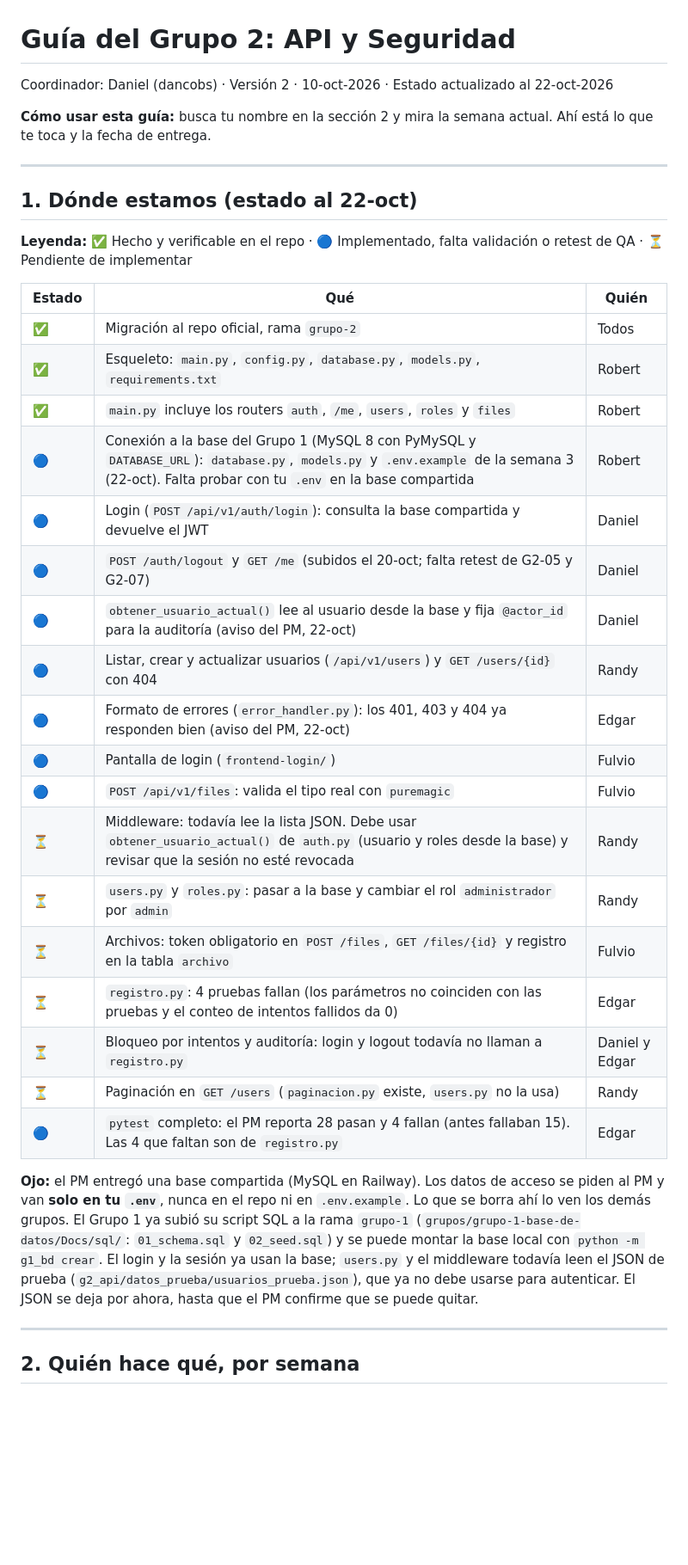
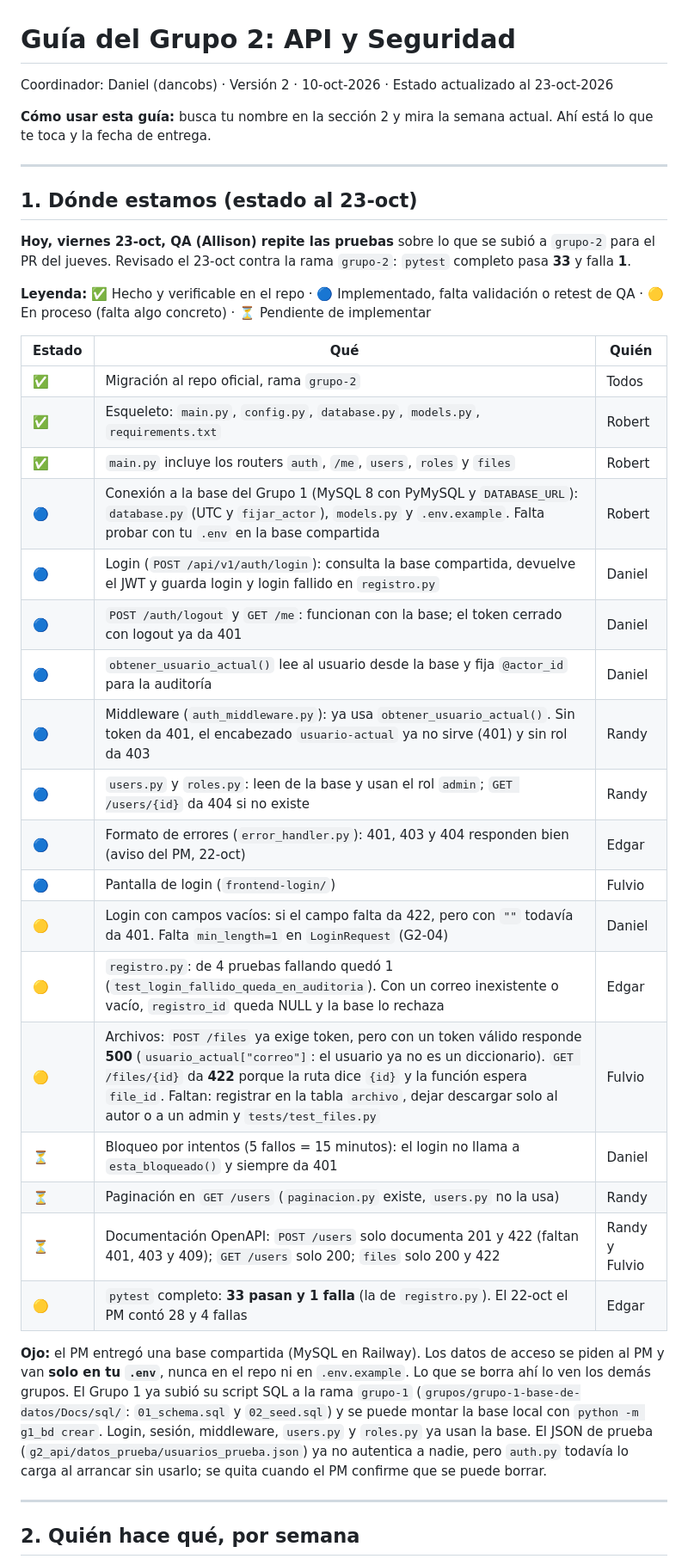
Before and after one commit to jonnyverasdl-cloud/UDV_Proyecto, a Markdown page: grupos/grupo-2-api-seguridad/GUIA_GRUPO2.md, the part around one of its changes. Shown at 86% size. Drawn GitHub-style; blank space fills up the shorter version.

Commit message:
GUIA_GRUPO2: Archivo revisado y actualizado desde 23/10/2026
Actualiza la guía del Grupo 2 con el estado al 23-oct y detalles de tareas pendientes.

```diff
--- a/grupos/grupo-2-api-seguridad/GUIA_GRUPO2.md
+++ b/grupos/grupo-2-api-seguridad/GUIA_GRUPO2.md
@@ -1,37 +1,39 @@
 # Guía del Grupo 2: API y Seguridad
 
-Coordinador: Daniel (dancobs) · Versión 2 · 10-oct-2026 · Estado actualizado al 22-oct-2026
+Coordinador: Daniel (dancobs) · Versión 2 · 10-oct-2026 · Estado actualizado al 23-oct-2026
 
 **Cómo usar esta guía:** busca tu nombre en la sección 2 y mira la semana actual. Ahí está lo que te toca y la fecha de entrega.
 
 ---
 
-## 1. Dónde estamos (estado al 22-oct)
+## 1. Dónde estamos (estado al 23-oct)
 
-**Leyenda:** ✅ Hecho y verificable en el repo · 🔵 Implementado, falta validación o retest de QA · ⏳ Pendiente de implementar
+**Hoy, viernes 23-oct, QA (Allison) repite las pruebas** sobre lo que se subió a `grupo-2` para el PR del jueves. Revisado el 23-oct contra la rama `grupo-2`: `pytest` completo pasa **33** y falla **1**.
+
+**Leyenda:** ✅ Hecho y verificable en el repo · 🔵 Implementado, falta validación o retest de QA · 🟡 En proceso (falta algo concreto) · ⏳ Pendiente de implementar
 
 | Estado | Qué | Quién |
 |-|-|-|
 | ✅ | Migración al repo oficial, rama `grupo-2` | Todos |
 | ✅ | Esqueleto: `main.py`, `config.py`, `database.py`, `models.py`, `requirements.txt` | Robert |
 | ✅ | `main.py` incluye los routers `auth`, `/me`, `users`, `roles` y `files` | Robert |
-| 🔵 | Conexión a la base del Grupo 1 (MySQL 8 con PyMySQL y `DATABASE_URL`): `database.py`, `models.py` y `.env.example` de la semana 3 (22-oct). Falta probar con tu `.env` en la base compartida | Robert |
-| 🔵 | Login (`POST /api/v1/auth/login`): consulta la base compartida y devuelve el JWT | Daniel |
-| 🔵 | `POST /auth/logout` y `GET /me` (subidos el 20-oct; falta retest de G2-05 y G2-07) | Daniel |
-| 🔵 | `obtener_usuario_actual()` lee al usuario desde la base y fija `@actor_id` para la auditoría (aviso del PM, 22-oct) | Daniel |
-| 🔵 | Listar, crear y actualizar usuarios (`/api/v1/users`) y `GET /users/{id}` con 404 | Randy |
-| 🔵 | Formato de errores (`error_handler.py`): los 401, 403 y 404 ya responden bien (aviso del PM, 22-oct) | Edgar |
+| 🔵 | Conexión a la base del Grupo 1 (MySQL 8 con PyMySQL y `DATABASE_URL`): `database.py` (UTC y `fijar_actor`), `models.py` y `.env.example`. Falta probar con tu `.env` en la base compartida | Robert |
+| 🔵 | Login (`POST /api/v1/auth/login`): consulta la base compartida, devuelve el JWT y guarda login y login fallido en `registro.py` | Daniel |
+| 🔵 | `POST /auth/logout` y `GET /me`: funcionan con la base; el token cerrado con logout ya da 401 | Daniel |
+| 🔵 | `obtener_usuario_actual()` lee al usuario desde la base y fija `@actor_id` para la auditoría | Daniel |
+| 🔵 | Middleware (`auth_middleware.py`): ya usa `obtener_usuario_actual()`. Sin token da 401, el encabezado `usuario-actual` ya no sirve (401) y sin rol da 403 | Randy |
+| 🔵 | `users.py` y `roles.py`: leen de la base y usan el rol `admin`; `GET /users/{id}` da 404 si no existe | Randy |
+| 🔵 | Formato de errores (`error_handler.py`): 401, 403 y 404 responden bien (aviso del PM, 22-oct) | Edgar |
 | 🔵 | Pantalla de login (`frontend-login/`) | Fulvio |
-| 🔵 | `POST /api/v1/files`: valida el tipo real con `puremagic` | Fulvio |
-| ⏳ | Middleware: todavía lee la lista JSON. Debe usar `obtener_usuario_actual()` de `auth.py` (usuario y roles desde la base) y revisar que la sesión no esté revocada | Randy |
-| ⏳ | `users.py` y `roles.py`: pasar a la base y cambiar el rol `administrador` por `admin` | Randy |
-| ⏳ | Archivos: token obligatorio en `POST /files`, `GET /files/{id}` y registro en la tabla `archivo` | Fulvio |
-| ⏳ | `registro.py`: 4 pruebas fallan (los parámetros no coinciden con las pruebas y el conteo de intentos fallidos da 0) | Edgar |
-| ⏳ | Bloqueo por intentos y auditoría: login y logout todavía no llaman a `registro.py` | Daniel y Edgar |
+| 🟡 | Login con campos vacíos: si el campo falta da 422, pero con `""` todavía da 401. Falta `min_length=1` en `LoginRequest` (G2-04) | Daniel |
+| 🟡 | `registro.py`: de 4 pruebas fallando quedó 1 (`test_login_fallido_queda_en_auditoria`). Con un correo inexistente o vacío, `registro_id` queda NULL y la base lo rechaza | Edgar |
+| 🟡 | Archivos: `POST /files` ya exige token, pero con un token válido responde **500** (`usuario_actual["correo"]`: el usuario ya no es un diccionario). `GET /files/{id}` da **422** porque la ruta dice `{id}` y la función espera `file_id`. Faltan: registrar en la tabla `archivo`, dejar descargar solo al autor o a un admin y `tests/test_files.py` | Fulvio |
+| ⏳ | Bloqueo por intentos (5 fallos = 15 minutos): el login no llama a `esta_bloqueado()` y siempre da 401 | Daniel |
 | ⏳ | Paginación en `GET /users` (`paginacion.py` existe, `users.py` no la usa) | Randy |
-| 🔵 | `pytest` completo: el PM reporta 28 pasan y 4 fallan (antes fallaban 15). Las 4 que faltan son de `registro.py` | Edgar |
+| ⏳ | Documentación OpenAPI: `POST /users` solo documenta 201 y 422 (faltan 401, 403 y 409); `GET /users` solo 200; `files` solo 200 y 422 | Randy y Fulvio |
+| 🟡 | `pytest` completo: **33 pasan y 1 falla** (la de `registro.py`). El 22-oct el PM contó 28 y 4 fallas | Edgar |
 
-**Ojo:** el PM entregó una base compartida (MySQL en Railway). Los datos de acceso se piden al PM y van **solo en tu `.env`**, nunca en el repo ni en `.env.example`. Lo que se borra ahí lo ven los demás grupos. El Grupo 1 ya subió su script SQL a la rama `grupo-1` (`grupos/grupo-1-base-de-datos/Docs/sql/`: `01_schema.sql` y `02_seed.sql`) y se puede montar la base local con `python -m g1_bd crear`. El login y la sesión ya usan la base; `users.py` y el middleware todavía leen el JSON de prueba (`g2_api/datos_prueba/usuarios_prueba.json`), que ya no debe usarse para autenticar. El JSON se deja por ahora, hasta que el PM confirme que se puede quitar.
+**Ojo:** el PM entregó una base compartida (MySQL en Railway). Los datos de acceso se piden al PM y van **solo en tu `.env`**, nunca en el repo ni en `.env.example`. Lo que se borra ahí lo ven los demás grupos. El Grupo 1 ya subió su script SQL a la rama `grupo-1` (`grupos/grupo-1-base-de-datos/Docs/sql/`: `01_schema.sql` y `02_seed.sql`) y se puede montar la base local con `python -m g1_bd crear`. Login, sesión, middleware, `users.py` y `roles.py` ya usan la base. El JSON de prueba (`g2_api/datos_prueba/usuarios_prueba.json`) ya no autentica a nadie, pero `auth.py` todavía lo carga al arrancar sin usarlo; se quita cuando el PM confirme que se puede borrar.
 
 ---
 
```
Also changed, not shown: other parts of grupos/grupo-2-api-seguridad/GUIA_GRUPO2.md (+40 -29 lines).
